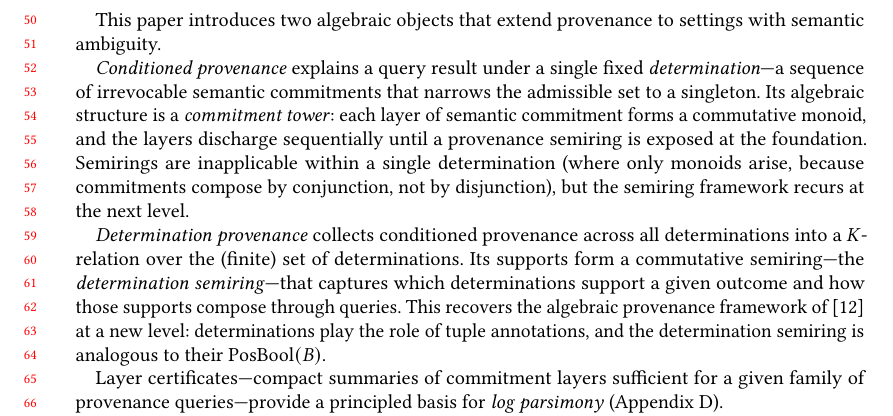
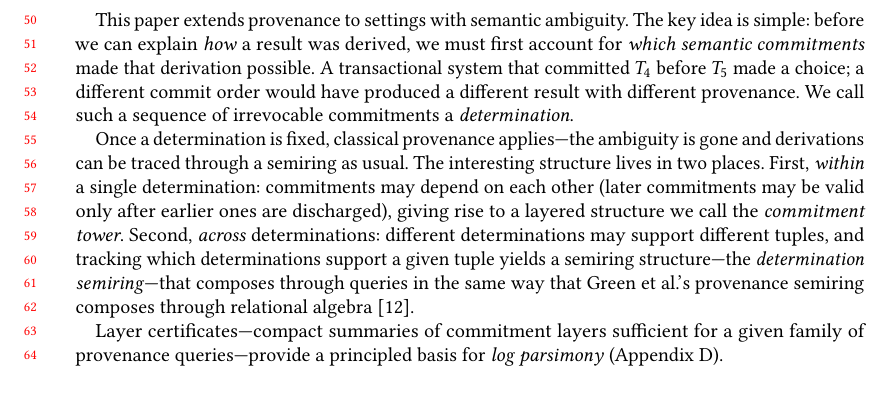
Before and after one commit to jhellerstein/provenance, a LaTeX paper (main.tex): part of page 2 of 29, cut so that both start at the same text, the shorter picture padded with empty space. Compiled offline with pdfLaTeX.

Commit message:
Rewrite intro contribution paragraphs: lead with intuition, not algebra

```diff
--- a/main.tex
+++ b/main.tex
@@ -131,29 +131,27 @@ The same phenomenon arises in database theory: a Datalog program with
 negation may admit multiple models, and whether a derived tuple holds
 may depend on which model is chosen.
 
-This paper introduces two algebraic objects that extend provenance to
-settings with semantic ambiguity.
-
-\emph{Conditioned provenance} explains a query result under a single fixed
-\emph{determination}---a sequence of irrevocable semantic commitments that
-narrows the admissible set to a singleton.
-Its algebraic structure is a \emph{commitment tower}: each layer of semantic
-commitment forms a commutative monoid, and the layers discharge sequentially
-until a provenance semiring is exposed at the foundation.
-Semirings are inapplicable within a single determination (where only monoids
-arise, because commitments compose by conjunction, not by disjunction), but
-the semiring framework recurs at the next level.
-
-\emph{Determination provenance} collects conditioned provenance across all
-determinations into a $K$-relation over the (finite) set of
-determinations.
-Its supports form a commutative semiring---the \emph{determination
-semiring}---that captures which determinations support a given outcome and how
-those supports compose through queries.
-This recovers the algebraic provenance framework
-of~\cite{green2007provenance} at a new level: determinations play the role
-of tuple annotations, and the determination semiring is analogous to their
-$\mathrm{PosBool}(B)$.
+This paper extends provenance to settings with semantic ambiguity.
+The key idea is simple: before we can explain \emph{how} a result was
+derived, we must first account for \emph{which semantic commitments} made
+that derivation possible.
+A transactional system that committed $T_4$ before $T_5$ made a choice;
+a different commit order would have produced a different result with
+different provenance.
+We call such a sequence of irrevocable commitments a \emph{determination}.
+
+Once a determination is fixed, classical provenance applies---the ambiguity
+is gone and derivations can be traced through a semiring as usual.
+The interesting structure lives in two places.
+First, \emph{within} a single determination: commitments may depend on each
+other (later commitments may be valid only after earlier ones are
+discharged), giving rise to a layered structure we call the
+\emph{commitment tower}.
+Second, \emph{across} determinations: different determinations may support
+different tuples, and tracking which determinations support a given tuple
+yields a semiring structure---the \emph{determination semiring}---that
+composes through queries in the same way that Green et al.'s provenance
+semiring composes through relational algebra~\cite{green2007provenance}.
 
   Layer certificates---compact summaries of commitment layers sufficient for
   a given family of provenance queries---provide a principled basis for
```
